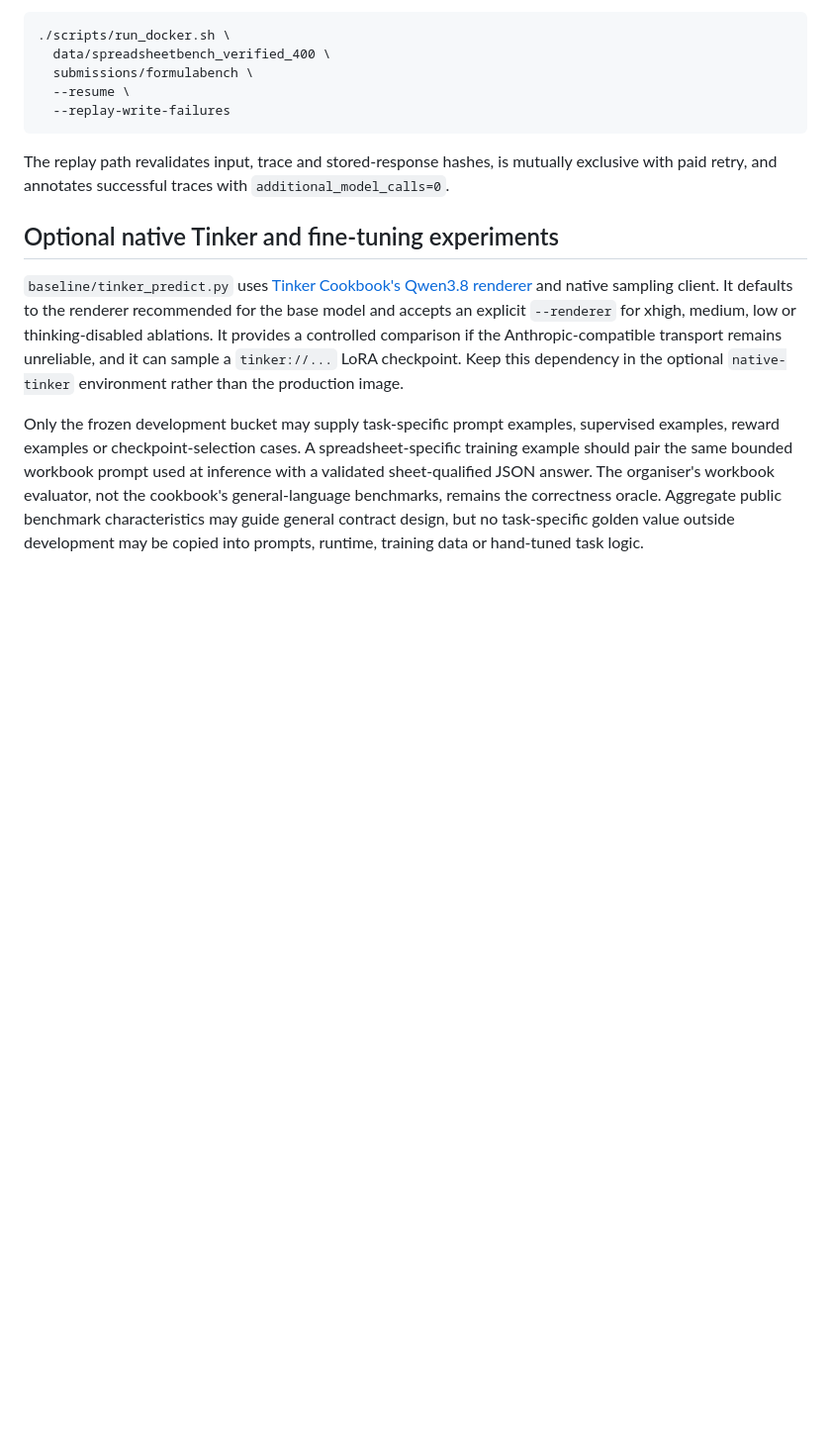
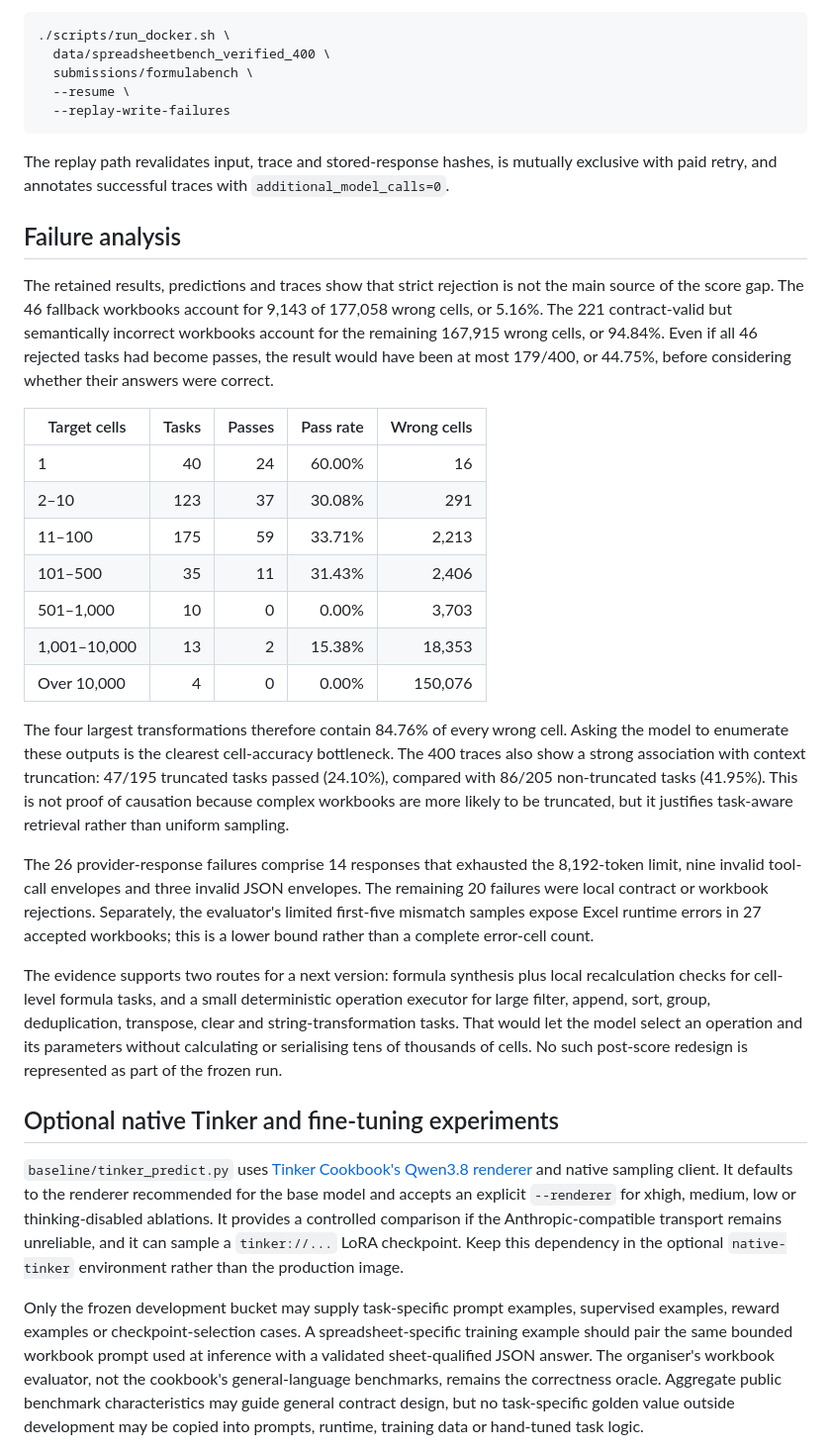
Before and after one commit to MasteraSnackin/FormulaBench, a Markdown page: experiments/README.md, the part around the change. Shown at 99% size. Drawn GitHub-style; blank space fills up the shorter version.

Commit message:
Document final benchmark failure analysis

```diff
--- a/experiments/README.md
+++ b/experiments/README.md
@@ -147,6 +147,42 @@ Reproduce the zero-call replay with:
 The replay path revalidates input, trace and stored-response hashes, is mutually exclusive with
 paid retry, and annotates successful traces with `additional_model_calls=0`.
 
+## Failure analysis
+
+The retained results, predictions and traces show that strict rejection is not the main source of
+the score gap. The 46 fallback workbooks account for 9,143 of 177,058 wrong cells, or 5.16%.
+The 221 contract-valid but semantically incorrect workbooks account for the remaining 167,915
+wrong cells, or 94.84%. Even if all 46 rejected tasks had become passes, the result would have
+been at most 179/400, or 44.75%, before considering whether their answers were correct.
+
+| Target cells | Tasks | Passes | Pass rate | Wrong cells |
+| --- | ---: | ---: | ---: | ---: |
+| 1 | 40 | 24 | 60.00% | 16 |
+| 2–10 | 123 | 37 | 30.08% | 291 |
+| 11–100 | 175 | 59 | 33.71% | 2,213 |
+| 101–500 | 35 | 11 | 31.43% | 2,406 |
+| 501–1,000 | 10 | 0 | 0.00% | 3,703 |
+| 1,001–10,000 | 13 | 2 | 15.38% | 18,353 |
+| Over 10,000 | 4 | 0 | 0.00% | 150,076 |
+
+The four largest transformations therefore contain 84.76% of every wrong cell. Asking the model
+to enumerate these outputs is the clearest cell-accuracy bottleneck. The 400 traces also show a
+strong association with context truncation: 47/195 truncated tasks passed (24.10%), compared with
+86/205 non-truncated tasks (41.95%). This is not proof of causation because complex workbooks are
+more likely to be truncated, but it justifies task-aware retrieval rather than uniform sampling.
+
+The 26 provider-response failures comprise 14 responses that exhausted the 8,192-token limit,
+nine invalid tool-call envelopes and three invalid JSON envelopes. The remaining 20 failures were
+local contract or workbook rejections. Separately, the evaluator's limited first-five mismatch
+samples expose Excel runtime errors in 27 accepted workbooks; this is a lower bound rather than a
+complete error-cell count.
+
+The evidence supports two routes for a next version: formula synthesis plus local recalculation
+checks for cell-level formula tasks, and a small deterministic operation executor for large
+filter, append, sort, group, deduplication, transpose, clear and string-transformation tasks. That
+would let the model select an operation and its parameters without calculating or serialising
+tens of thousands of cells. No such post-score redesign is represented as part of the frozen run.
+
 ## Optional native Tinker and fine-tuning experiments
 
 `baseline/tinker_predict.py` uses [Tinker Cookbook's Qwen3.8
```
Also changed, not shown: README.md (+5 -3 lines), SUBMISSION.md (+3 -2 lines).
